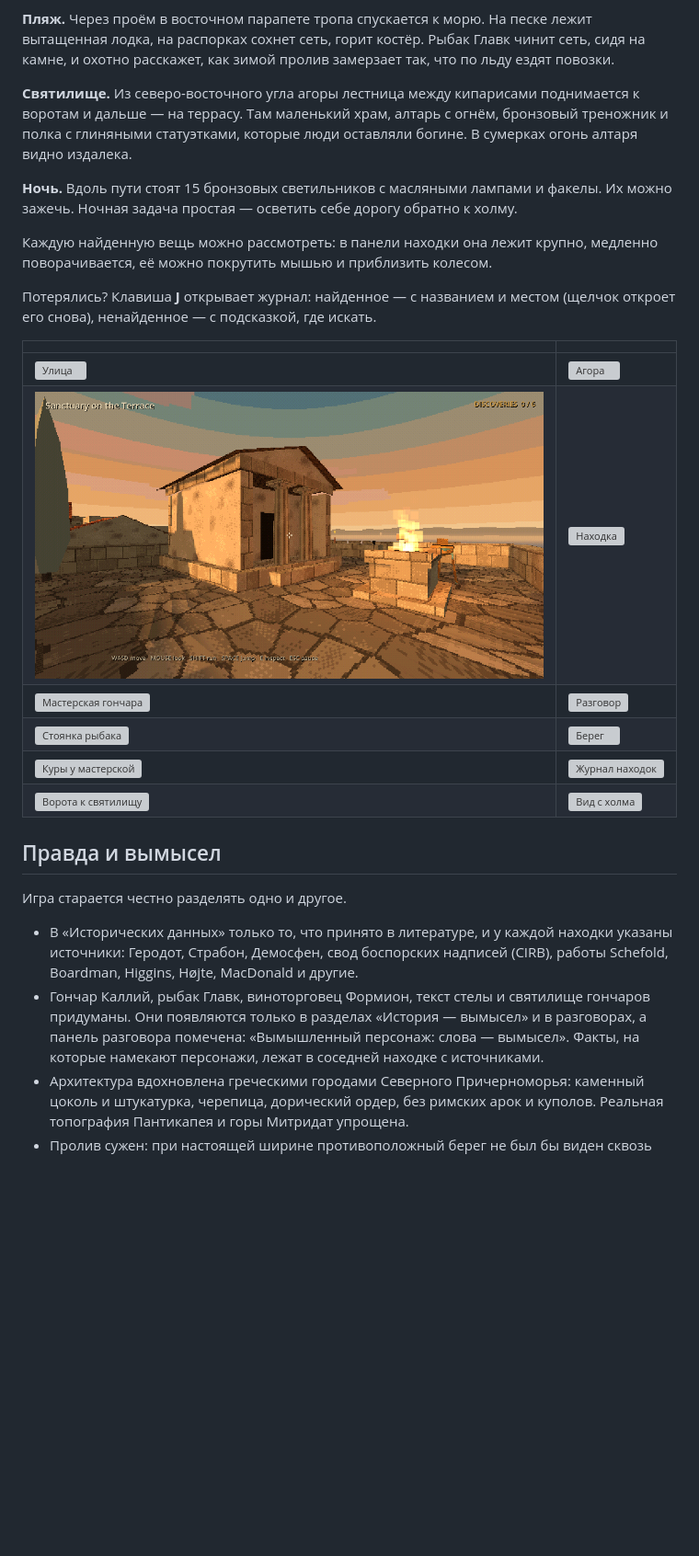
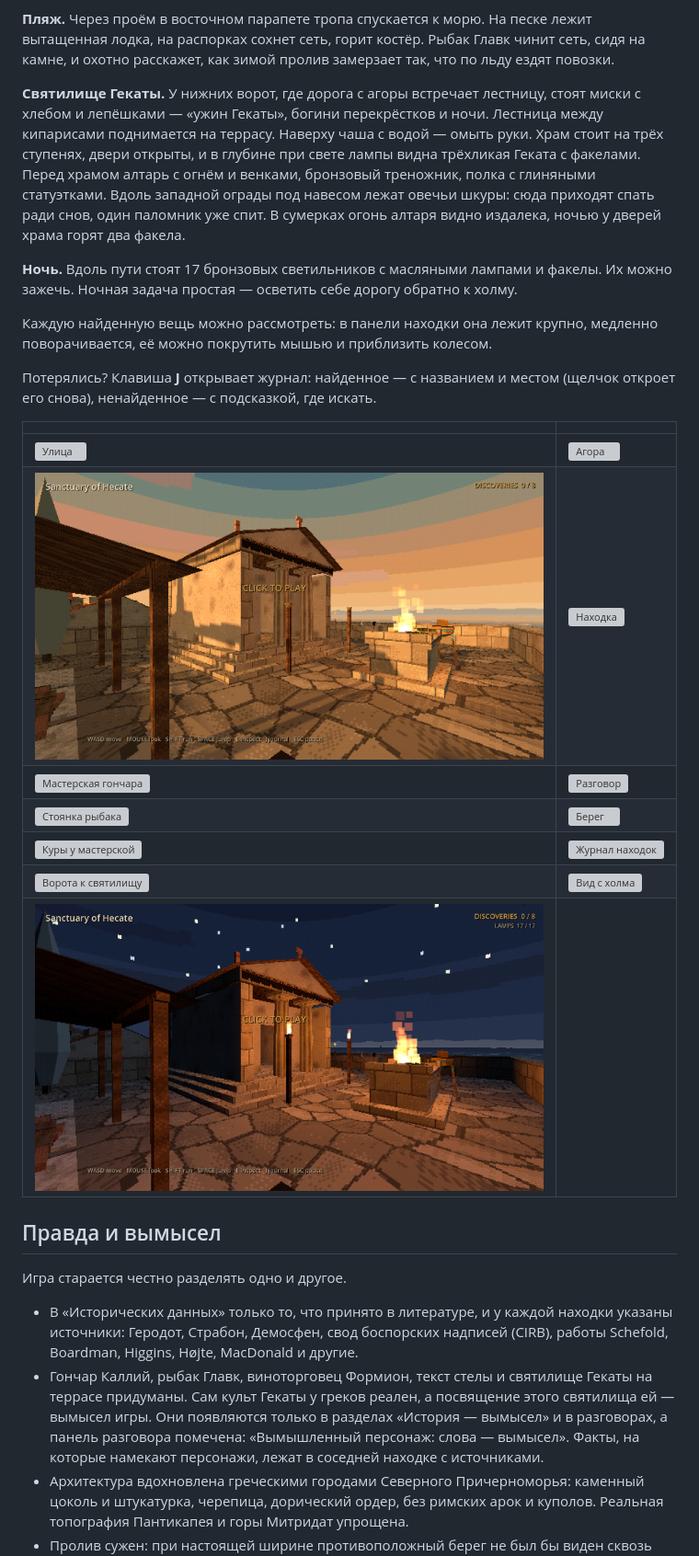
Before and after one commit to stadytady/metridat-game, a Markdown page: README.md, the part around one of its changes. Shown at 92% size. Rendered like a GitHub page; pictures changed too: docs/sanctuary.png, docs/sanctuary_night.png (added); blank space fills up the shorter version; grey boxes are pictures that could not be loaded.

```diff
--- a/README.md
+++ b/README.md
@@ -32,9 +32,9 @@
 
 **Пляж.** Через проём в восточном парапете тропа спускается к морю. На песке лежит вытащенная лодка, на распорках сохнет сеть, горит костёр. Рыбак Главк чинит сеть, сидя на камне, и охотно расскажет, как зимой пролив замерзает так, что по льду ездят повозки.
 
-**Святилище.** Из северо-восточного угла агоры лестница между кипарисами поднимается к воротам и дальше — на террасу. Там маленький храм, алтарь с огнём, бронзовый треножник и полка с глиняными статуэтками, которые люди оставляли богине. В сумерках огонь алтаря видно издалека.
+**Святилище Гекаты.** У нижних ворот, где дорога с агоры встречает лестницу, стоят миски с хлебом и лепёшками — «ужин Гекаты», богини перекрёстков и ночи. Лестница между кипарисами поднимается на террасу. Наверху чаша с водой — омыть руки. Храм стоит на трёх ступенях, двери открыты, и в глубине при свете лампы видна трёхликая Геката с факелами. Перед храмом алтарь с огнём и венками, бронзовый треножник, полка с глиняными статуэтками. Вдоль западной ограды под навесом лежат овечьи шкуры: сюда приходят спать ради снов, один паломник уже спит. В сумерках огонь алтаря видно издалека, ночью у дверей храма горят два факела.
 
-**Ночь.** Вдоль пути стоят 15 бронзовых светильников с масляными лампами и факелы. Их можно зажечь. Ночная задача простая — осветить себе дорогу обратно к холму.
+**Ночь.** Вдоль пути стоят 17 бронзовых светильников с масляными лампами и факелы. Их можно зажечь. Ночная задача простая — осветить себе дорогу обратно к холму.
 
 Каждую найденную вещь можно рассмотреть: в панели находки она лежит крупно, медленно поворачивается, её можно покрутить мышью и приблизить колесом.
 
@@ -48,13 +48,14 @@
 | ![Стоянка рыбака](docs/fishing.png) | ![Берег](docs/shore.png) |
 | ![Куры у мастерской](docs/chickens.png) | ![Журнал находок](docs/journal.png) |
 | ![Ворота к святилищу](docs/sacred_way.png) | ![Вид с холма](docs/hill.png) |
+| ![Святилище Гекаты ночью](docs/sanctuary_night.png) | |
 
 ## Правда и вымысел
 
 Игра старается честно разделять одно и другое.
 
 - В «Исторических данных» только то, что принято в литературе, и у каждой находки указаны источники: Геродот, Страбон, Демосфен, свод боспорских надписей (CIRB), работы Schefold, Boardman, Higgins, Højte, MacDonald и другие.
-- Гончар Каллий, рыбак Главк, виноторговец Формион, текст стелы и святилище гончаров придуманы. Они появляются только в разделах «История — вымысел» и в разговорах, а панель разговора помечена: «Вымышленный персонаж: слова — вымысел». Факты, на которые намекают персонажи, лежат в соседней находке с источниками.
+- Гончар Каллий, рыбак Главк, виноторговец Формион, текст стелы и святилище Гекаты на террасе придуманы. Сам культ Гекаты у греков реален, а посвящение этого святилища ей — вымысел игры. Они появляются только в разделах «История — вымысел» и в разговорах, а панель разговора помечена: «Вымышленный персонаж: слова — вымысел». Факты, на которые намекают персонажи, лежат в соседней находке с источниками.
 - Архитектура вдохновлена греческими городами Северного Причерноморья: каменный цоколь и штукатурка, черепица, дорический ордер, без римских арок и куполов. Реальная топография Пантикапея и горы Митридат упрощена.
 - Пролив сужен: при настоящей ширине противоположный берег не был бы виден сквозь туман.
 - Уличного освещения у греков не было. Ряд огней вдоль дороги — игровая условность, но сами светильники, лампы и факелы — той эпохи.
```
Also changed, not shown: other parts of README.md (+4 -3 lines), assets/textures/fleece.png (added), 13 other files.
